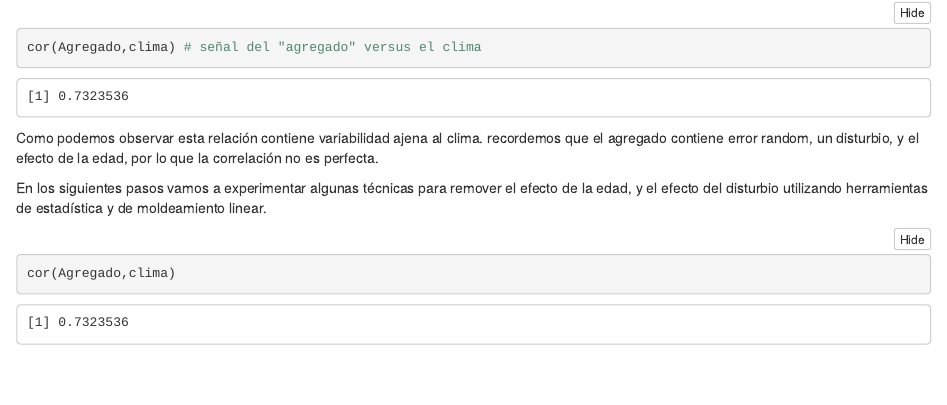
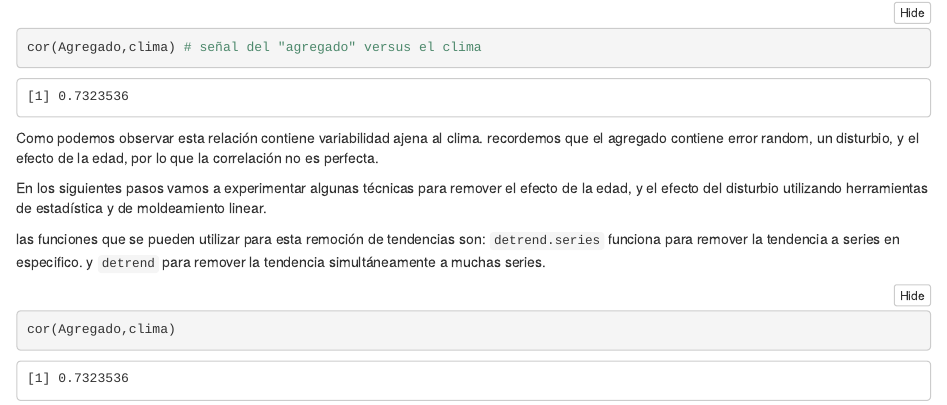
Before and after one commit to paulszejner/Intro-dendrocrono, an R Markdown document (practica 1.Rmd): the page in a window 1100 px wide, from 6970 px down. The pictures show the output file practica 1.nb.html that the author committed with the source, opened offline.

````diff
--- a/practica 1.Rmd
+++ b/practica 1.Rmd
@@ -216,11 +216,11 @@
 
 En los siguientes pasos vamos a  experimentar  algunas técnicas para remover el efecto de la edad, y el efecto del disturbio utilizando  herramientas de estadística y de moldeamiento linear.
 
+las funciones que se pueden utilizar para esta remoción de tendencias son: `detrend.series` funciona para  remover la tendencia a  series en especifico. y `detrend` para remover la tendencia simultáneamente a muchas series.
 
 ```{r}
 detrend.series(Agg, method = "ModNegExp")
 detrend.series(Agg, method = "Spline", nyrs = 40)
-
 
 det_exp <- detrend.series(Agg, method = "ModNegExp")
 det_sp <- detrend.series(Agg, method = "Spline", nyrs = 50)
````
Also changed, not shown: README.md (deleted), practica 1.nb.html.
